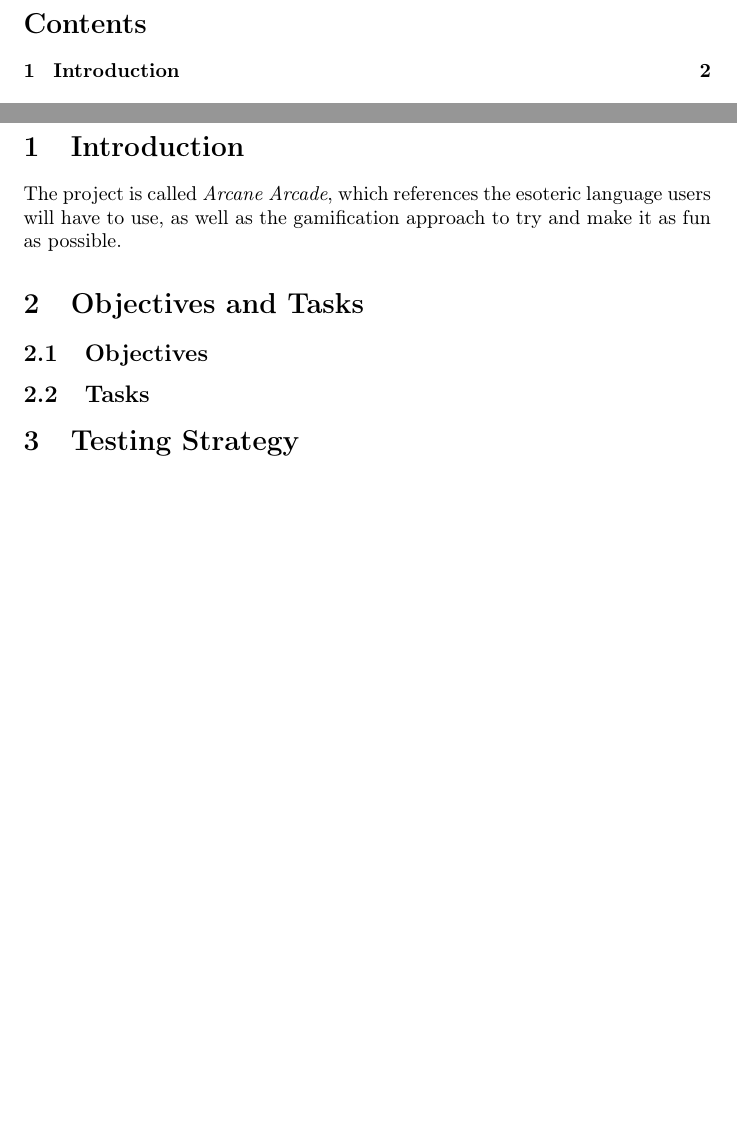
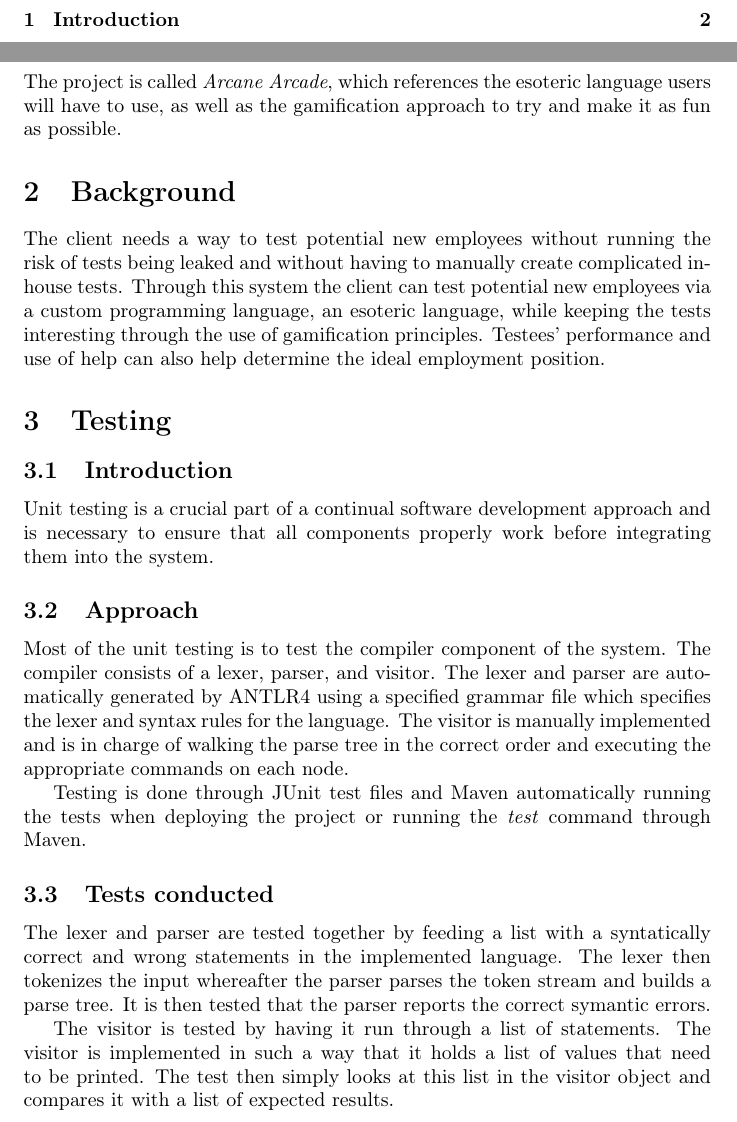
Before and after one commit to Dzilafho/TeraBites, a LaTeX document (Documentations/Testing Document/Testing.tex): two parts of pages 3 and 4 of 4 before the commit and two parts of pages 3 and 4 of 5 after it, joined at a grey line, cut at the place of the change, the shorter picture padded with empty space. Compiled offline with pdfLaTeX.

Commit message:
Initial testing document

```diff
--- a/Documentations/Testing Document/Testing.tex
+++ b/Documentations/Testing Document/Testing.tex
@@ -61,9 +61,22 @@
 	\section{Introduction}
 		 The project is called \textit{Arcane Arcade}, which references the esoteric language users will have to use, as well as the gamification approach to try and make it as fun as possible.
 
-	\section{Objectives and Tasks}
-		\subsection{Objectives}
-		\subsection{Tasks}
+	\section{Background}
+		The client needs a way to test potential new employees without running the risk of tests being leaked and without having to manually create complicated in-house tests. Through this system the client can test potential
+		new employees via a custom programming language, an esoteric language, while keeping the tests interesting through the use of gamification principles. Testees' performance and use of help can also help determine the
+		ideal employment position.
+
+	\section{Testing}
+		\subsection{Introduction}
+			Unit testing is a crucial part of a continual software development approach and is necessary to ensure that all components properly work before integrating them into the system.
+		\subsection{Approach}
+			Most of the unit testing is to test the compiler component of the system. The compiler consists of a lexer, parser, and visitor. The lexer and parser are automatically generated by ANTLR4 using a specified grammar file which specifies the lexer and syntax rules for the language. The visitor is manually implemented and is in charge of walking the parse tree in the correct order and executing the appropriate commands on each node.
+
+			Testing is done through JUnit test files and Maven automatically running the tests when deploying the project or running the \textit{test} command through Maven.
+		\subsection{Tests conducted}
+			The lexer and parser are tested together by feeding a list with a syntatically correct and wrong statements in the implemented language. The lexer then tokenizes the input whereafter the parser parses the token stream and builds a parse tree. It is then tested that the parser reports the correct symantic errors.
+
+			The visitor is tested by having it run through a list of statements. The visitor is implemented in such a way that it holds a list of values that need to be printed. The test then simply looks at this list in the visitor object and compares it with a list of expected results.
 
 	\section{Testing Strategy}
 		\subsection{System Test}
```
Also changed, not shown: Documentations/Testing Document/Testing.pdf.
